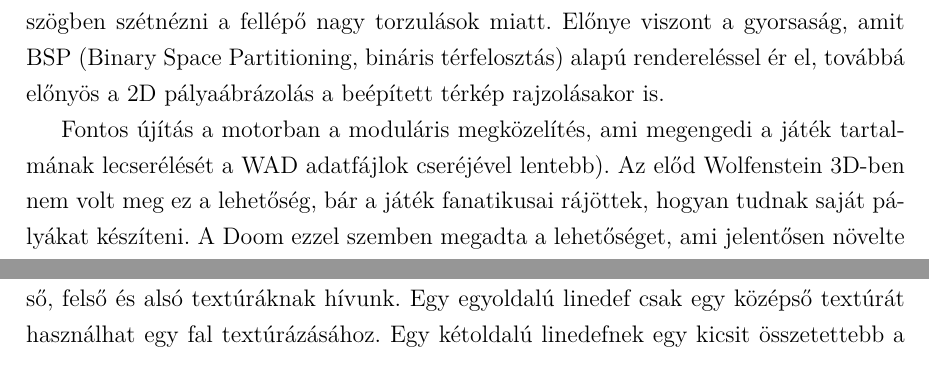
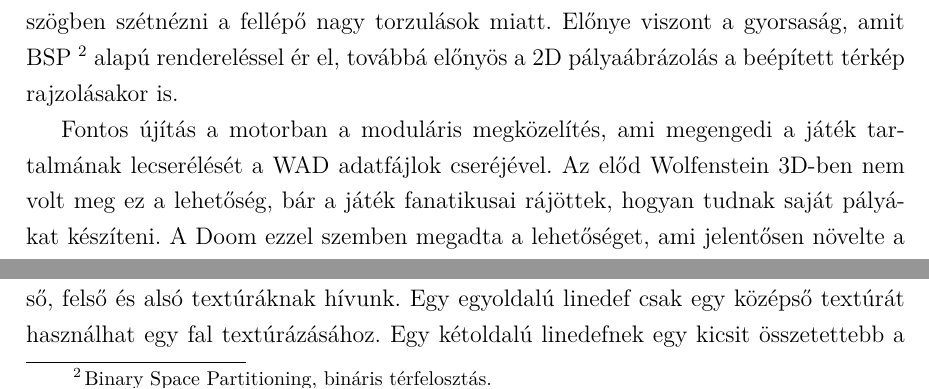
Before and after one commit to zanadoman/latex, a LaTeX thesis (z17v4d.tex): two parts of page 7 of 10, joined at a grey line, cut so that both start at the same text. Compiled offline with pdfLaTeX.

Commit message:
additional footnote

```diff
--- a/z17v4d.tex
+++ b/z17v4d.tex
@@ -170,15 +170,15 @@ A Doom pályái nem teljesen háromdimenziósak, mert belülről egy síkon vann
 magassági különbségekkel voltak elválasztva. A mai, 3D vertexekre épülő
 geometriával szemben több megkötés is van: például nem lehet két szoba egymás
 fölött, nem lehet tetszőleges szögben szétnézni a fellépő nagy torzulások miatt.
-Előnye viszont a gyorsaság, amit BSP (Binary Space Partitioning, bináris
-térfelosztás) alapú rendereléssel ér el, továbbá előnyös a 2D pályaábrázolás a
-beépített térkép rajzolásakor is.
+Előnye viszont a gyorsaság, amit BSP \footnote{Binary Space Partitioning,
+bináris térfelosztás.} alapú rendereléssel ér el, továbbá előnyös a 2D
+pályaábrázolás a beépített térkép rajzolásakor is.
 
 Fontos újítás a motorban a moduláris megközelítés, ami megengedi a játék
-tartalmának lecserélését a WAD adatfájlok cseréjével lentebb). Az előd
-Wolfenstein 3D-ben nem volt meg ez a lehetőség, bár a játék fanatikusai
-rájöttek, hogyan tudnak saját pályákat készíteni. A Doom ezzel szemben megadta a
-lehetőséget, ami jelentősen növelte a népszerűségét.
+tartalmának lecserélését a WAD adatfájlok cseréjével. Az előd Wolfenstein 3D-ben
+nem volt meg ez a lehetőség, bár a játék fanatikusai rájöttek, hogyan tudnak
+saját pályákat készíteni. A Doom ezzel szemben megadta a lehetőséget, ami
+jelentősen növelte a népszerűségét.
 
 \section{A játék pályáinak felépítése}
 
```
